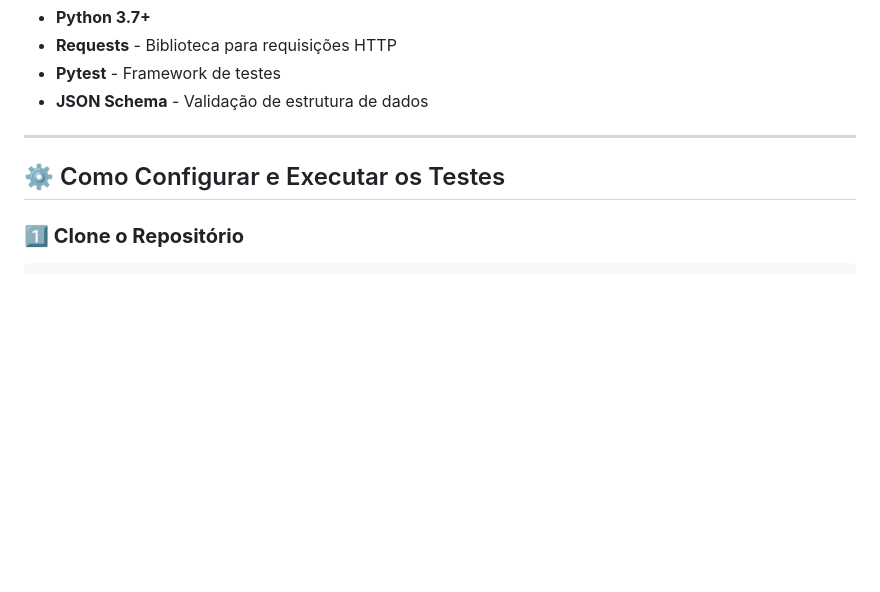
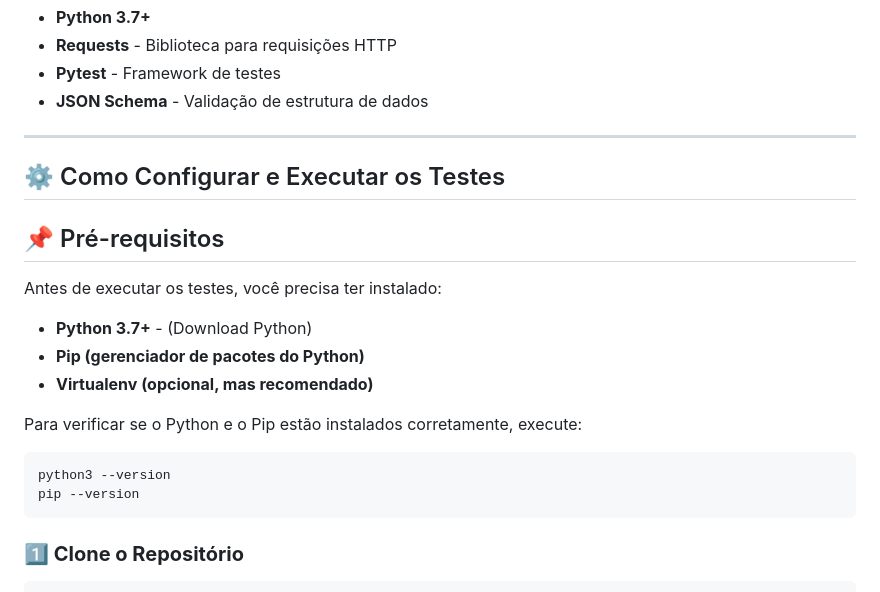
Before and after one commit to Leandrofdx/dot-qa-automation-projects, a Markdown page: questao02-api-tests-python/README.md, the part around the change. Drawn GitHub-style; blank space fills up the shorter version.

Commit message:
alter README

````diff
--- a/questao02-api-tests-python/README.md
+++ b/questao02-api-tests-python/README.md
@@ -99,6 +99,19 @@ Este projeto tem como objetivo testar a API pública [JSONPlaceholder](https://j
 
 ## ⚙️ Como Configurar e Executar os Testes
 
+## 📌 Pré-requisitos
+Antes de executar os testes, você precisa ter instalado:
+
+- **Python 3.7+** -  (Download Python)
+- **Pip (gerenciador de pacotes do Python)**
+- **Virtualenv (opcional, mas recomendado)**
+
+Para verificar se o Python e o Pip estão instalados corretamente, execute:
+```bash
+python3 --version
+pip --version
+```
+
 ### **1️⃣ Clone o Repositório**
 
 ```bash
````
